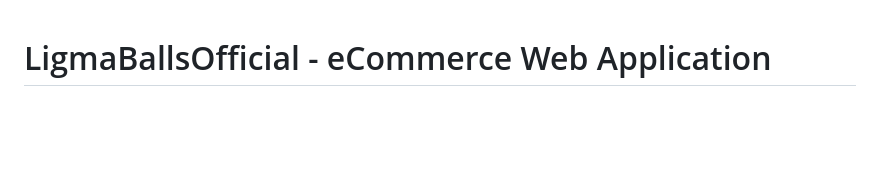
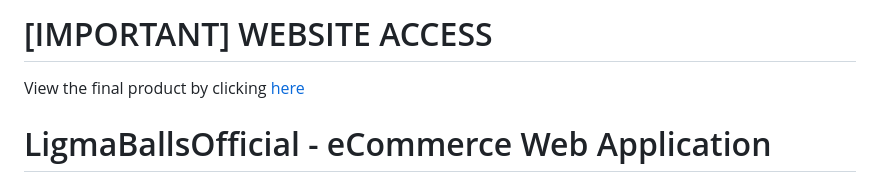
Before and after one commit to outlastzedd/LigmaBallsOfficial_OFFICIAL, a Markdown page: README.md, the part around the change. Drawn GitHub-style; blank space fills up the shorter version.

```diff
--- a/README.md
+++ b/README.md
@@ -1,3 +1,6 @@
+# [IMPORTANT] WEBSITE ACCESS
+View the final product by clicking [here](https://ligma-shop-49f1782b6042.herokuapp.com)
+
 # LigmaBallsOfficial - eCommerce Web Application
 Welcome to LigmaBallsOfficial, an eCommerce web application developed as part of the PRJ301 subject assignment. This project showcases a fully functional online shopping platform built with Java, leveraging modern web technologies and a robust database system. Designed to demonstrate core concepts of web development, this app includes features like product browsing, cart management, user authentication, and order processing.
 ## Project Overview
```
